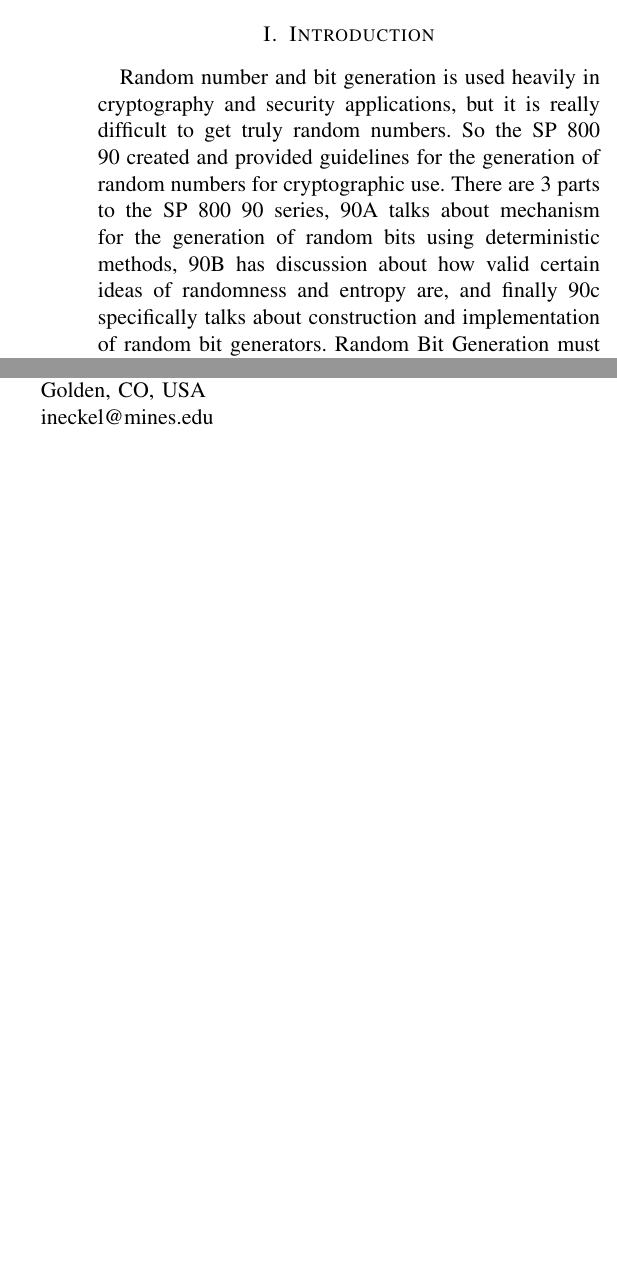
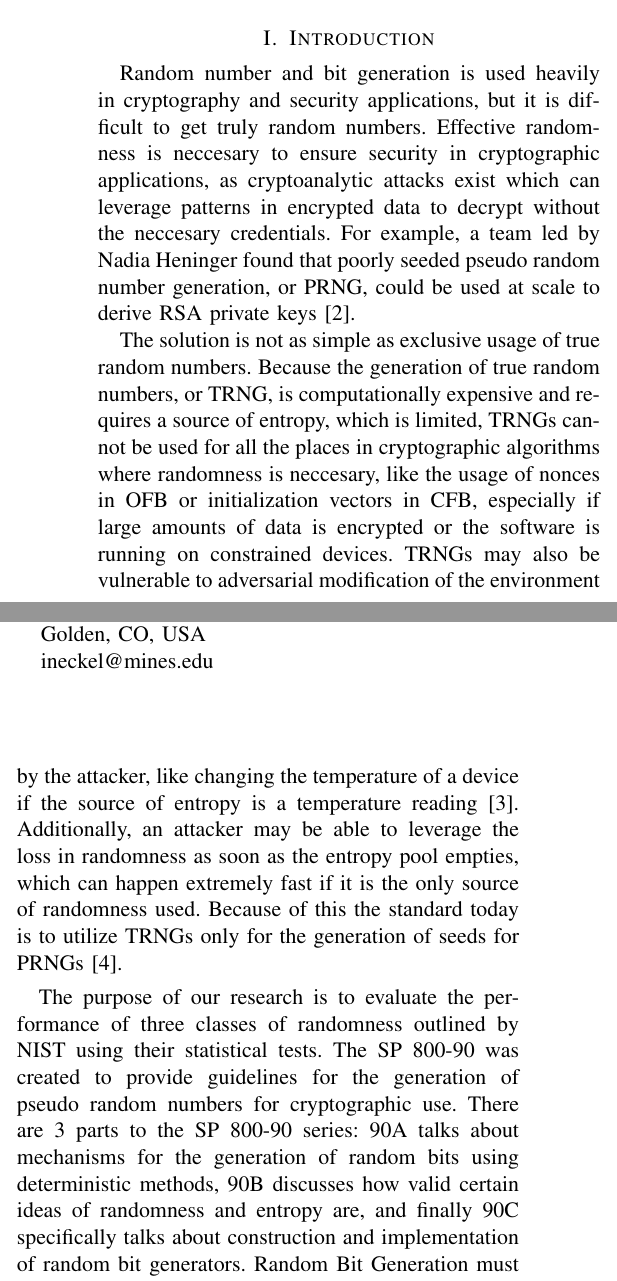
Before and after one commit to Thomas-Applegate/CSCI474-CourseProject, a LaTeX paper (report/report.tex, which reads report/refs.bib): two parts of the columns of page 1 of 2 before the commit and two parts of the columns of page 1 of 3 after it, joined at a grey line, cut so that both start at the same text, the shorter picture padded with empty space. Compiled offline with pdfLaTeX.

Commit message:
Add section explaining need for PRNG

```diff
--- a/report/refs.bib
+++ b/report/refs.bib
@@ -18,0 +40 @@ author	= {Andrew Rukhin and Juan Soto and James Nechvatal and Miles Smid and Ela
+  number={},
--- a/report/report.tex
+++ b/report/report.tex
@@ -77,9 +77,27 @@ random numbers, pseudorandomness, NIST, python
 
 \section{Introduction}
 Random number and bit generation is used heavily in cryptography and security applications, but it
-is really difficult to get truly random numbers. So the SP 800 90 created and provided guidelines for
-the generation of random numbers for cryptographic use. There are 3 parts to the SP 800 90 series,
-90A talks about mechanism for the generation of random bits using deterministic methods, 90B
-has discussion about how valid certain ideas of randomness and entropy are, and finally 90c
+is difficult to get truly random numbers. Effective randomness is neccesary to ensure security in
+cryptographic applications, as cryptoanalytic attacks exist which can leverage patterns in encrypted
+data to decrypt without the neccesary credentials. For example, a team led by Nadia Heninger found
+that poorly seeded pseudo random number generation, or PRNG, could be used at scale to derive RSA
+private keys \cite{heninger2012mining}.
+
+The solution is not as simple as exclusive usage of true random numbers. Because the generation of
+true random numbers, or TRNG, is computationally expensive and requires a source of entropy, which
+is limited, TRNGs cannot be used for all the places in cryptographic algorithms where randomness is
+neccesary, like the usage of nonces in OFB or initialization vectors in CFB, especially if large amounts
+of data is encrypted or the software is running on constrained devices. TRNGs may also be vulnerable to
+adversarial modification of the environment by the attacker, like changing the temperature of a device
+if the source of entropy is a temperature reading \cite{barak2003true}. Additionally, an attacker may
+be able to leverage the loss in randomness as soon as the entropy pool empties, which can happen extremely
+fast if it is the only source of randomness used. Because of this the standard today is to utilize TRNGs
+only for the generation of seeds for PRNGs \cite{8276259}.
+
+The purpose of our research is to evaluate the performance of three classes of randomness outlined by NIST
+using their statistical tests. The SP 800-90 was created to provide guidelines for
+the generation of pseudo random numbers for cryptographic use. There are 3 parts to the SP 800-90 series:
+90A talks about mechanisms for the generation of random bits using deterministic methods, 90B
+discusses how valid certain ideas of randomness and entropy are, and finally 90C
 specifically talks about construction and implementation of random bit generators. Random Bit
 Generation must be checked for randomness, so a total of fifteen statistical tests were developed
```
Also changed, not shown: report/report.pdf, report/refs.bib (24 more changed lines), report/report.tex (2 more changed lines).
